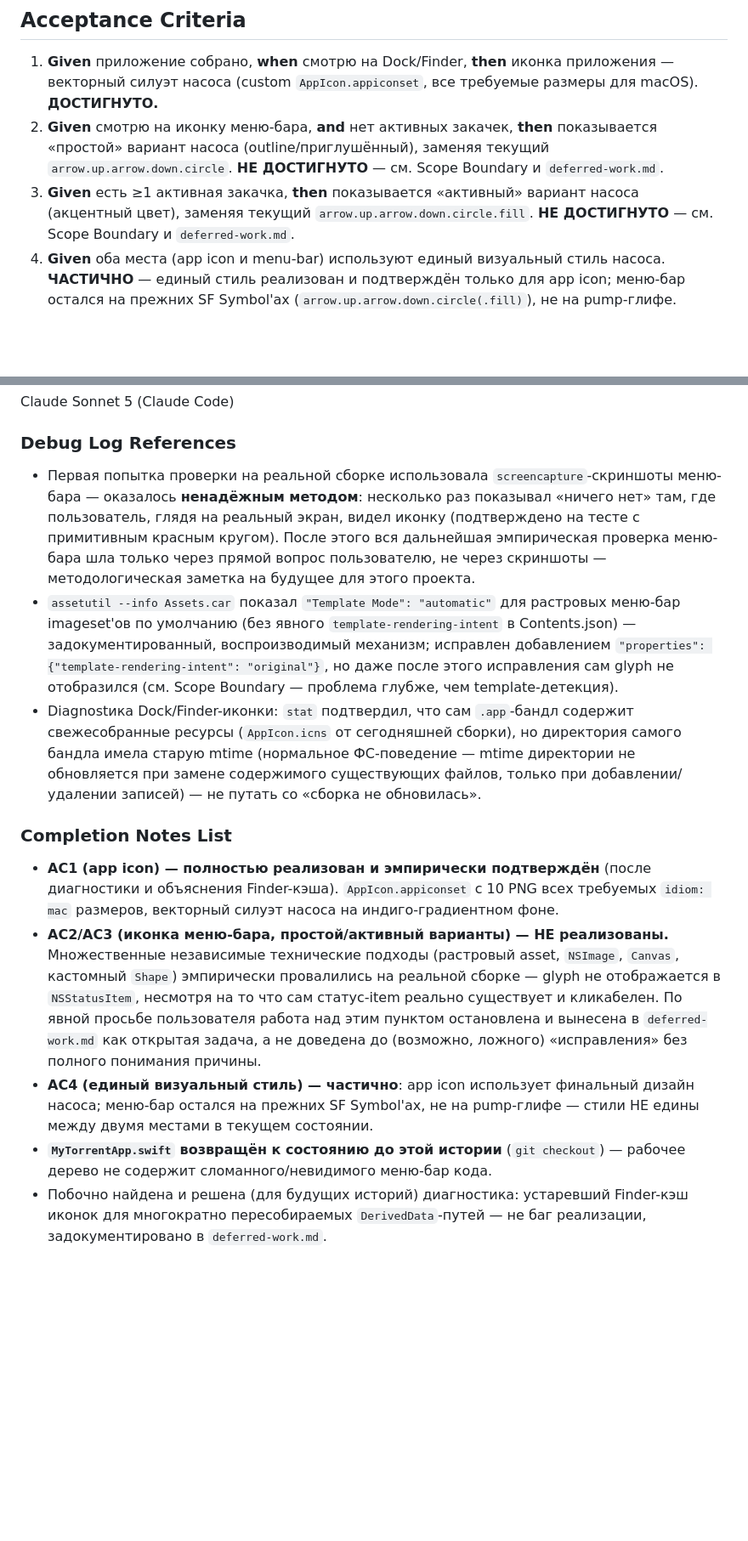
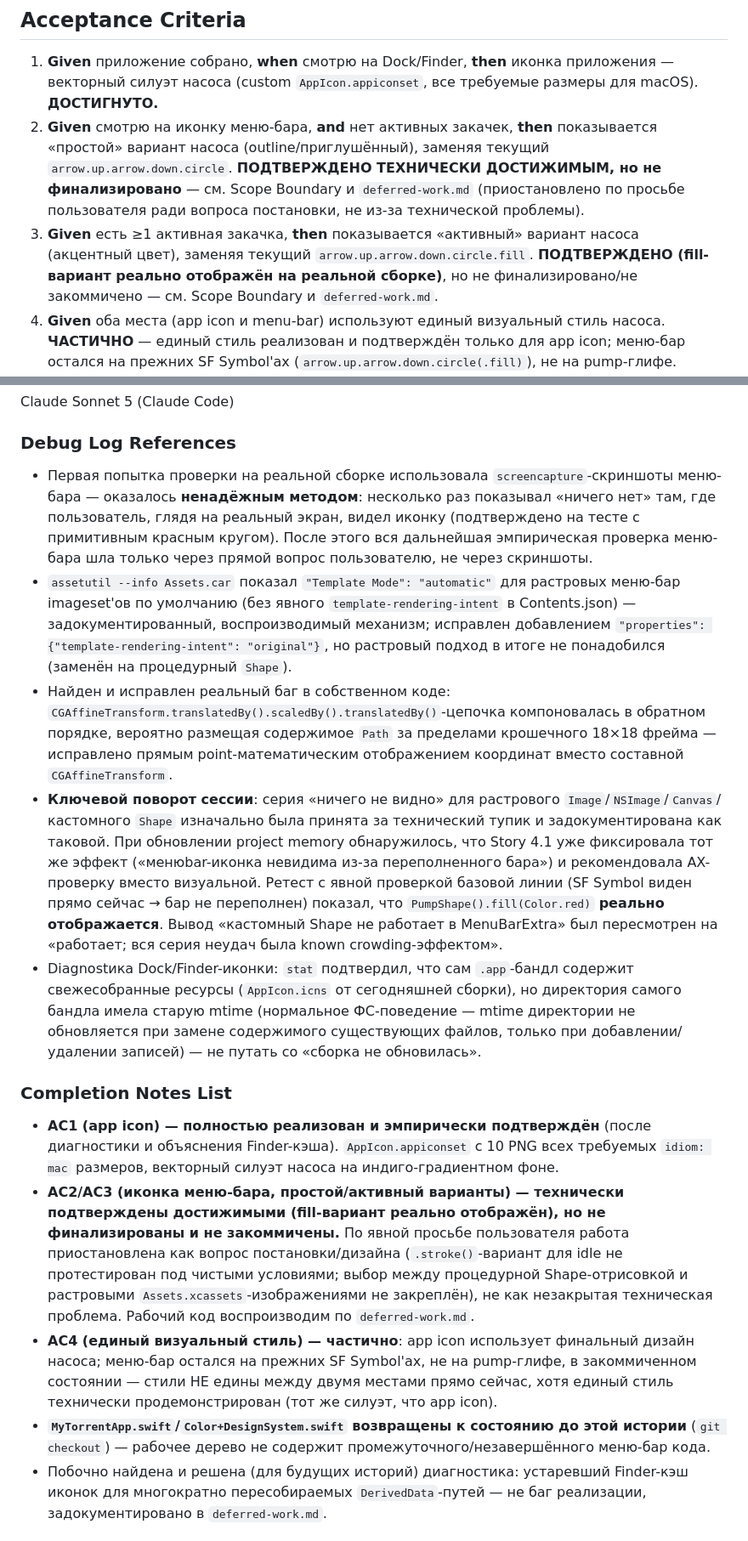
Before and after one commit to lexaxl/my-torrent, a Markdown page: _bmad-output/implementation-artifacts/5-4-custom-pump-icon.md, 2 parts joined by grey strips. Shown at 85% size. Rendered like a GitHub page; blank space fills up the shorter version.

```diff
--- a/_bmad-output/implementation-artifacts/5-4-custom-pump-icon.md
+++ b/_bmad-output/implementation-artifacts/5-4-custom-pump-icon.md
@@ -17,8 +17,8 @@ Status: review
 ## Acceptance Criteria
 
 1. **Given** приложение собрано, **when** смотрю на Dock/Finder, **then** иконка приложения — векторный силуэт насоса (custom `AppIcon.appiconset`, все требуемые размеры для macOS). **ДОСТИГНУТО.**
-2. **Given** смотрю на иконку меню-бара, **and** нет активных закачек, **then** показывается «простой» вариант насоса (outline/приглушённый), заменяя текущий `arrow.up.arrow.down.circle`. **НЕ ДОСТИГНУТО** — см. Scope Boundary и `deferred-work.md`.
-3. **Given** есть ≥1 активная закачка, **then** показывается «активный» вариант насоса (акцентный цвет), заменяя текущий `arrow.up.arrow.down.circle.fill`. **НЕ ДОСТИГНУТО** — см. Scope Boundary и `deferred-work.md`.
+2. **Given** смотрю на иконку меню-бара, **and** нет активных закачек, **then** показывается «простой» вариант насоса (outline/приглушённый), заменяя текущий `arrow.up.arrow.down.circle`. **ПОДТВЕРЖДЕНО ТЕХНИЧЕСКИ ДОСТИЖИМЫМ, но не финализировано** — см. Scope Boundary и `deferred-work.md` (приостановлено по просьбе пользователя ради вопроса постановки, не из-за технической проблемы).
+3. **Given** есть ≥1 активная закачка, **then** показывается «активный» вариант насоса (акцентный цвет), заменяя текущий `arrow.up.arrow.down.circle.fill`. **ПОДТВЕРЖДЕНО (fill-вариант реально отображён на реальной сборке)**, но не финализировано/не закоммичено — см. Scope Boundary и `deferred-work.md`.
 4. **Given** оба места (app icon и menu-bar) используют единый визуальный стиль насоса. **ЧАСТИЧНО** — единый стиль реализован и подтверждён только для app icon; меню-бар остался на прежних SF Symbol'ах (`arrow.up.arrow.down.circle(.fill)`), не на pump-глифе.
 5. **Given** реализация через `.help(_:)` на `Image` внутри `MenuBarExtra`'s `label:`, **then** это эмпирически проверено на реальной сборке — не предполагается по документации. **Не применимо к этой истории напрямую** (это условие из Story 5.3's AC, скопированное в `epics.md`'s заготовку Story 5.4 по ошибке — не про эту историю; см. Scope Boundary).
 
@@ -105,16 +107,18 @@ Claude Sonnet 5 (Claude Code)
 
 ### Debug Log References
 
-- Первая попытка проверки на реальной сборке использовала `screencapture`-скриншоты меню-бара — оказалось **ненадёжным методом**: несколько раз показывал «ничего нет» там, где пользователь, глядя на реальный экран, видел иконку (подтверждено на тесте с примитивным красным кругом). После этого вся дальнейшая эмпирическая проверка меню-бара шла только через прямой вопрос пользователю, не через скриншоты — методологическая заметка на будущее для этого проекта.
-- `assetutil --info Assets.car` показал `"Template Mode": "automatic"` для растровых меню-бар imageset'ов по умолчанию (без явного `template-rendering-intent` в Contents.json) — задокументированный, воспроизводимый механизм; исправлен добавлением `"properties": {"template-rendering-intent": "original"}`, но даже после этого исправления сам glyph не отобразился (см. Scope Boundary — проблема глубже, чем template-детекция).
+- Первая попытка проверки на реальной сборке использовала `screencapture`-скриншоты меню-бара — оказалось **ненадёжным методом**: несколько раз показывал «ничего нет» там, где пользователь, глядя на реальный экран, видел иконку (подтверждено на тесте с примитивным красным кругом). После этого вся дальнейшая эмпирическая проверка меню-бара шла только через прямой вопрос пользователю, не через скриншоты.
+- `assetutil --info Assets.car` показал `"Template Mode": "automatic"` для растровых меню-бар imageset'ов по умолчанию (без явного `template-rendering-intent` в Contents.json) — задокументированный, воспроизводимый механизм; исправлен добавлением `"properties": {"template-rendering-intent": "original"}`, но растровый подход в итоге не понадобился (заменён на процедурный `Shape`).
+- Найден и исправлен реальный баг в собственном коде: `CGAffineTransform.translatedBy().scaledBy().translatedBy()`-цепочка компоновалась в обратном порядке, вероятно размещая содержимое `Path` за пределами крошечного 18×18 фрейма — исправлено прямым point-математическим отображением координат вместо составной `CGAffineTransform`.
+- **Ключевой поворот сессии**: серия «ничего не видно» для растрового `Image`/`NSImage`/`Canvas`/кастомного `Shape` изначально была принята за технический тупик и задокументирована как таковой. При обновлении project memory обнаружилось, что Story 4.1 уже фиксировала тот же эффект («менюbar-иконка невидима из-за переполненного бара») и рекомендовала AX-проверку вместо визуальной. Ретест с явной проверкой базовой линии (SF Symbol виден прямо сейчас → бар не переполнен) показал, что `PumpShape().fill(Color.red)` **реально отображается**. Вывод «кастомный Shape не работает в MenuBarExtra» был пересмотрен на «работает; вся серия неудач была known crowding-эффектом».
 - Diagnostика Dock/Finder-иконки: `stat` подтвердил, что сам `.app`-бандл содержит свежесобранные ресурсы (`AppIcon.icns` от сегодняшней сборки), но директория самого бандла имела старую mtime (нормальное ФС-поведение — mtime директории не обновляется при замене содержимого существующих файлов, только при добавлении/удалении записей) — не путать со «сборка не обновилась».
 
 ### Completion Notes List
 
 - **AC1 (app icon) — полностью реализован и эмпирически подтверждён** (после диагностики и объяснения Finder-кэша). `AppIcon.appiconset` с 10 PNG всех требуемых `idiom: mac` размеров, векторный силуэт насоса на индиго-градиентном фоне.
-- **AC2/AC3 (иконка меню-бара, простой/активный варианты) — НЕ реализованы.** Множественные независимые технические подходы (растровый asset, `NSImage`, `Canvas`, кастомный `Shape`) эмпирически провалились на реальной сборке — glyph не отображается в `NSStatusItem`, несмотря на то что сам статус-item реально существует и кликабелен. По явной просьбе пользователя работа над этим пунктом остановлена и вынесена в `deferred-work.md` как открытая задача, а не доведена до (возможно, ложного) «исправления» без полного понимания причины.
-- **AC4 (единый визуальный стиль) — частично**: app icon использует финальный дизайн насоса; меню-бар остался на прежних SF Symbol'ах, не на pump-глифе — стили НЕ едины между двумя местами в текущем состоянии.
-- **`MyTorrentApp.swift` возвращён к состоянию до этой истории** (`git checkout`) — рабочее дерево не содержит сломанного/невидимого меню-бар кода.
+- **AC2/AC3 (иконка меню-бара, простой/активный варианты) — технически подтверждены достижимыми (fill-вариант реально отображён), но не финализированы и не закоммичены.** По явной просьбе пользователя работа приостановлена как вопрос постановки/дизайна (`.stroke()`-вариант для idle не протестирован под чистыми условиями; выбор между процедурной Shape-отрисовкой и растровыми `Assets.xcassets`-изображениями не закреплён), не как незакрытая техническая проблема. Рабочий код воспроизводим по `deferred-work.md`.
+- **AC4 (единый визуальный стиль) — частично**: app icon использует финальный дизайн насоса; меню-бар остался на прежних SF Symbol'ах, не на pump-глифе, в закоммиченном состоянии — стили НЕ едины между двумя местами прямо сейчас, хотя единый стиль технически продемонстрирован (тот же силуэт, что app icon).
+- **`MyTorrentApp.swift`/`Color+DesignSystem.swift` возвращены к состоянию до этой истории** (`git checkout`) — рабочее дерево не содержит промежуточного/незавершённого меню-бар кода.
 - Побочно найдена и решена (для будущих историй) диагностика: устаревший Finder-кэш иконок для многократно пересобираемых `DerivedData`-путей — не баг реализации, задокументировано в `deferred-work.md`.
 
 ### File List
```
Also changed, not shown: other parts of _bmad-output/implementation-artifacts/5-4-custom-pump-icon.md (+4 -2 lines), _bmad-output/implementation-artifacts/deferred-work.md (+4 -2 lines).
